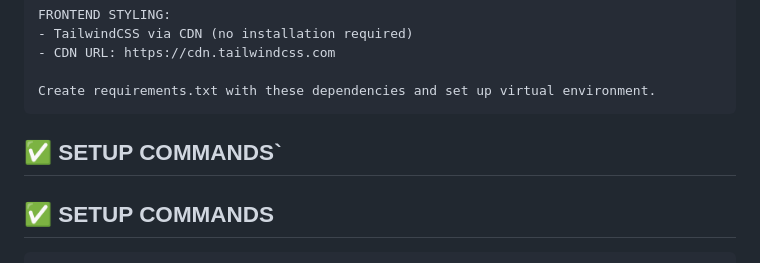
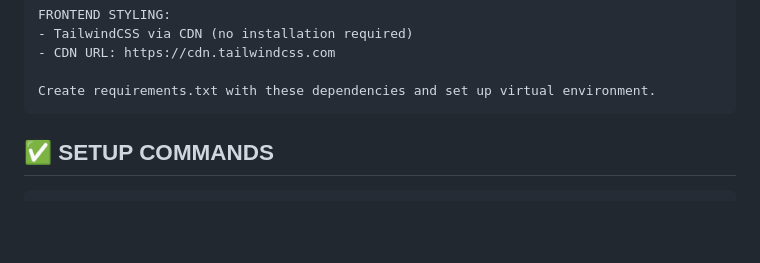
Before and after one commit to Swamy-s-Tech-Skills-Academy/fitnessclubmembershippyf-starter, a Markdown page: prompts/2_Pre-Sprint-Setup.md, the part around the change. Rendered like a GitHub page; blank space fills up the shorter version.

````diff
--- a/prompts/2_Pre-Sprint-Setup.md
+++ b/prompts/2_Pre-Sprint-Setup.md
@@ -48,8 +48,6 @@ FRONTEND STYLING:
 
 Create requirements.txt with these dependencies and set up virtual environment.
 ```
-
-## ✅ **SETUP COMMANDS**`
 
 ## ✅ **SETUP COMMANDS**
 
````
Also changed, not shown: .github/copilot-instructions.md (+8 -48 lines).
